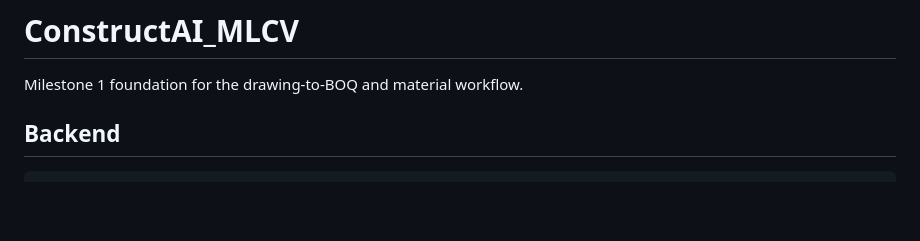
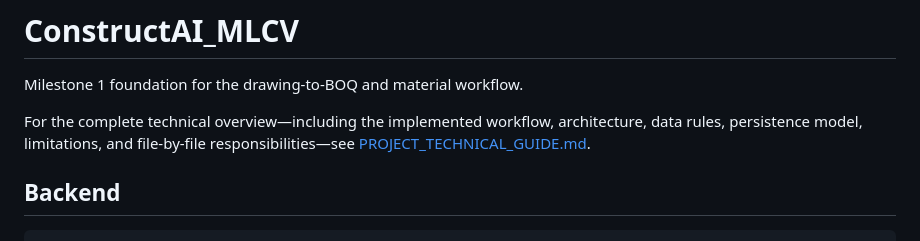
Before and after one commit to SakshiSwami147/ConstructAI, a Markdown page: README.md, the part around the change. Drawn GitHub-style; blank space fills up the shorter version.

Commit message:
Update ConstructAI project

```diff
--- a/README.md
+++ b/README.md
@@ -1,6 +1,8 @@
 # ConstructAI_MLCV
 
 Milestone 1 foundation for the drawing-to-BOQ and material workflow.
+
+For the complete technical overview—including the implemented workflow, architecture, data rules, persistence model, limitations, and file-by-file responsibilities—see [PROJECT_TECHNICAL_GUIDE.md](PROJECT_TECHNICAL_GUIDE.md).
 
 ## Backend
 
```
Also changed, not shown: PROJECT_TECHNICAL_GUIDE.md (added, +258 -0 lines), infoABoutProject.md (deleted, +0 -442 lines).
